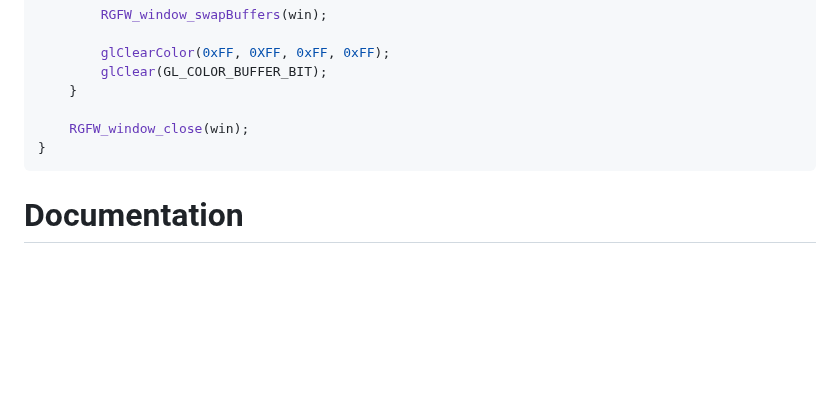
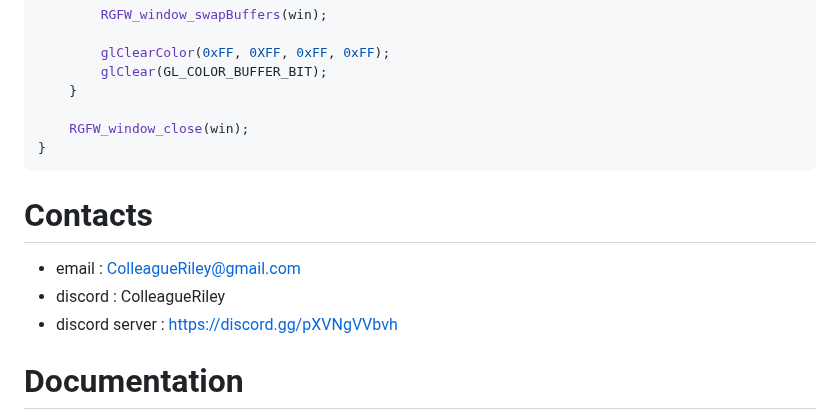
Before and after one commit to ColleagueRiley/RGFW, a Markdown page: README.md, the part around the change. Drawn GitHub-style; blank space fills up the shorter version.

Commit message:
add discord server

````diff
--- a/README.md
+++ b/README.md
@@ -84,6 +84,12 @@ int main() {
 }
 ```
 
+# Contacts
+- email : ColleagueRiley@gmail.com
+- discord : ColleagueRiley
+- discord server : https://discord.gg/pXVNgVVbvh
+
+
 # Documentation
 
 There is a lot of in-header-documentation, but more documentation can be found [here](https://RSGL.github.io/RGFW)
````
